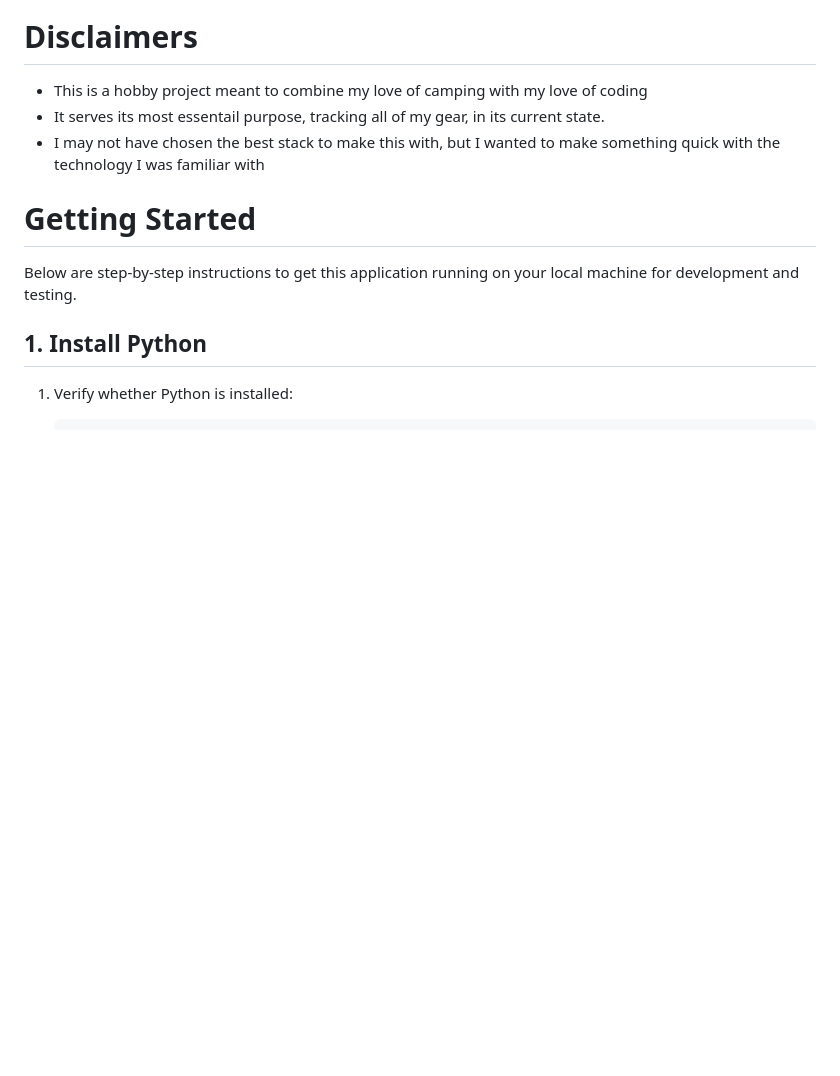
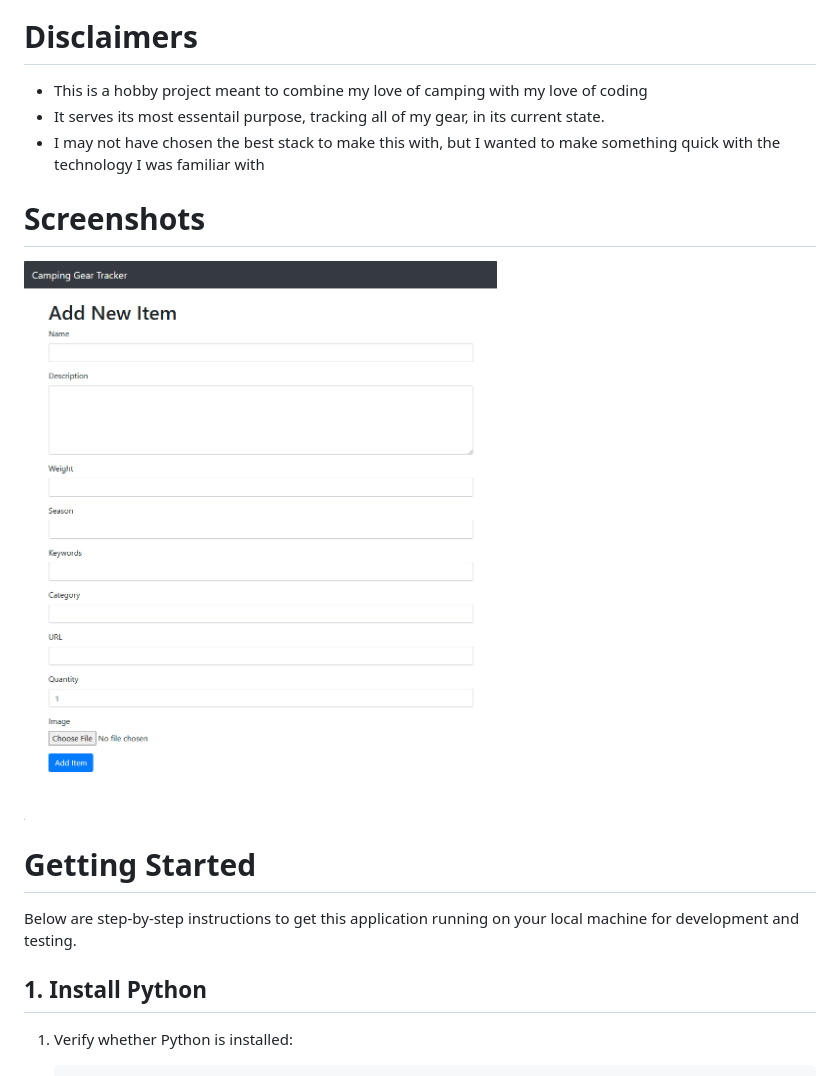
Before and after one commit to afeilzer/camper_chaos, a Markdown page: readme.md, the part around the change. Rendered like a GitHub page; blank space fills up the shorter version.

```diff
--- a/readme.md
+++ b/readme.md
@@ -17,6 +17,10 @@ I am hoping over time to make a wholistic trip planner that will allow you to sc
 * This is a hobby project meant to combine my love of camping with my love of coding
 * It serves its most essentail purpose, tracking all of my gear, in its current state.
 * I may not have chosen the best stack to make this with, but I wanted to make something quick with the technology I was familiar with
+
+# Screenshots
+
+![alt text](https://github.com/afeilzer/camper_chaos/blob/master/screenshots/camper_chaos_additem_interface.png?raw=true)
 
 # Getting Started
 
```
